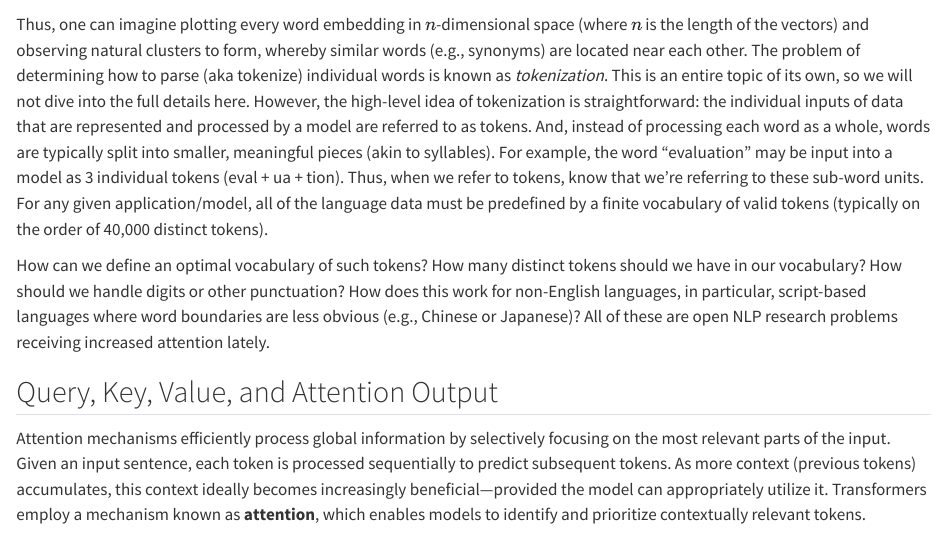
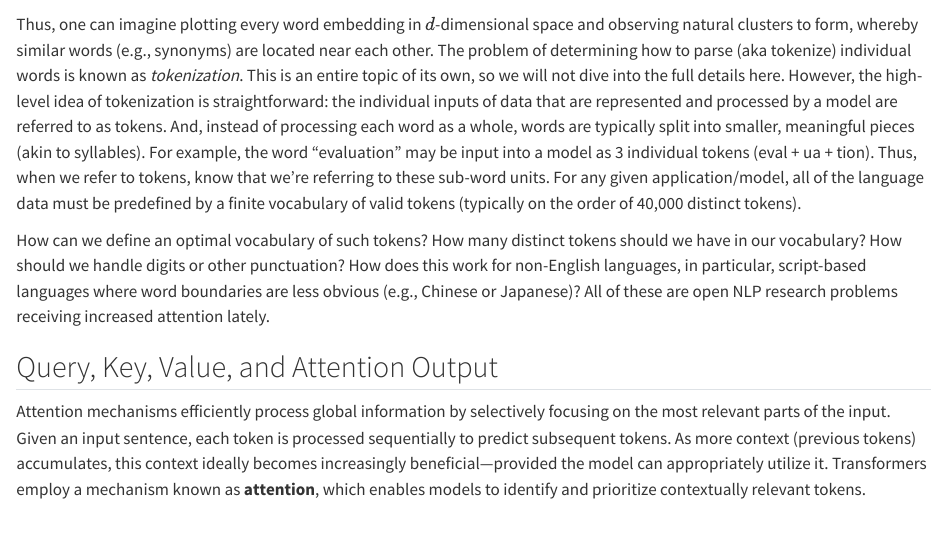
Before and after one commit to KNN-07/notes, a Quarto document (transformers.qmd): the page in a window 1100 px wide, from 2380 px down. Rendered offline with R 4.5, knitr and Pandoc in place of Quarto, with nearby package versions.

Commit message:
word embedding dim should be d!

```diff
--- a/transformers.qmd
+++ b/transformers.qmd
@@ -49,7 +49,7 @@ The field of NLP aims to represent words with vectors of floating-point numbers
 
 To measure how similar any two word embeddings are (in terms of their numeric values) it is common to use some similarity as the metric, e.g. the dot-product similarity we saw in @sec-autoencoders.
 
-Thus, one can imagine plotting every word embedding in $n$-dimensional space (where $n$ is the length of the vectors) and observing natural clusters to form, whereby similar words (e.g., synonyms) are located near each other. The problem of determining how to parse (aka tokenize) individual words is known as *tokenization*. This is an entire topic of its own, so we will not dive into the full details here. However, the high-level idea of tokenization is straightforward: the individual inputs of data that are represented and processed by a model are referred to as tokens. And, instead of processing each word as a whole, words are typically split into smaller, meaningful pieces (akin to syllables). For example, the word “evaluation” may be input into a model as 3 individual tokens (eval + ua + tion). Thus, when we refer to tokens, know that we’re referring to these sub-word units.
+Thus, one can imagine plotting every word embedding in $d$-dimensional space and observing natural clusters to form, whereby similar words (e.g., synonyms) are located near each other. The problem of determining how to parse (aka tokenize) individual words is known as *tokenization*. This is an entire topic of its own, so we will not dive into the full details here. However, the high-level idea of tokenization is straightforward: the individual inputs of data that are represented and processed by a model are referred to as tokens. And, instead of processing each word as a whole, words are typically split into smaller, meaningful pieces (akin to syllables). For example, the word “evaluation” may be input into a model as 3 individual tokens (eval + ua + tion). Thus, when we refer to tokens, know that we’re referring to these sub-word units.
 For any given application/model, all of the language data must be predefined by a finite vocabulary of valid tokens (typically on the order of 40,000 distinct tokens).
 
 :::{.column-margin}
```
